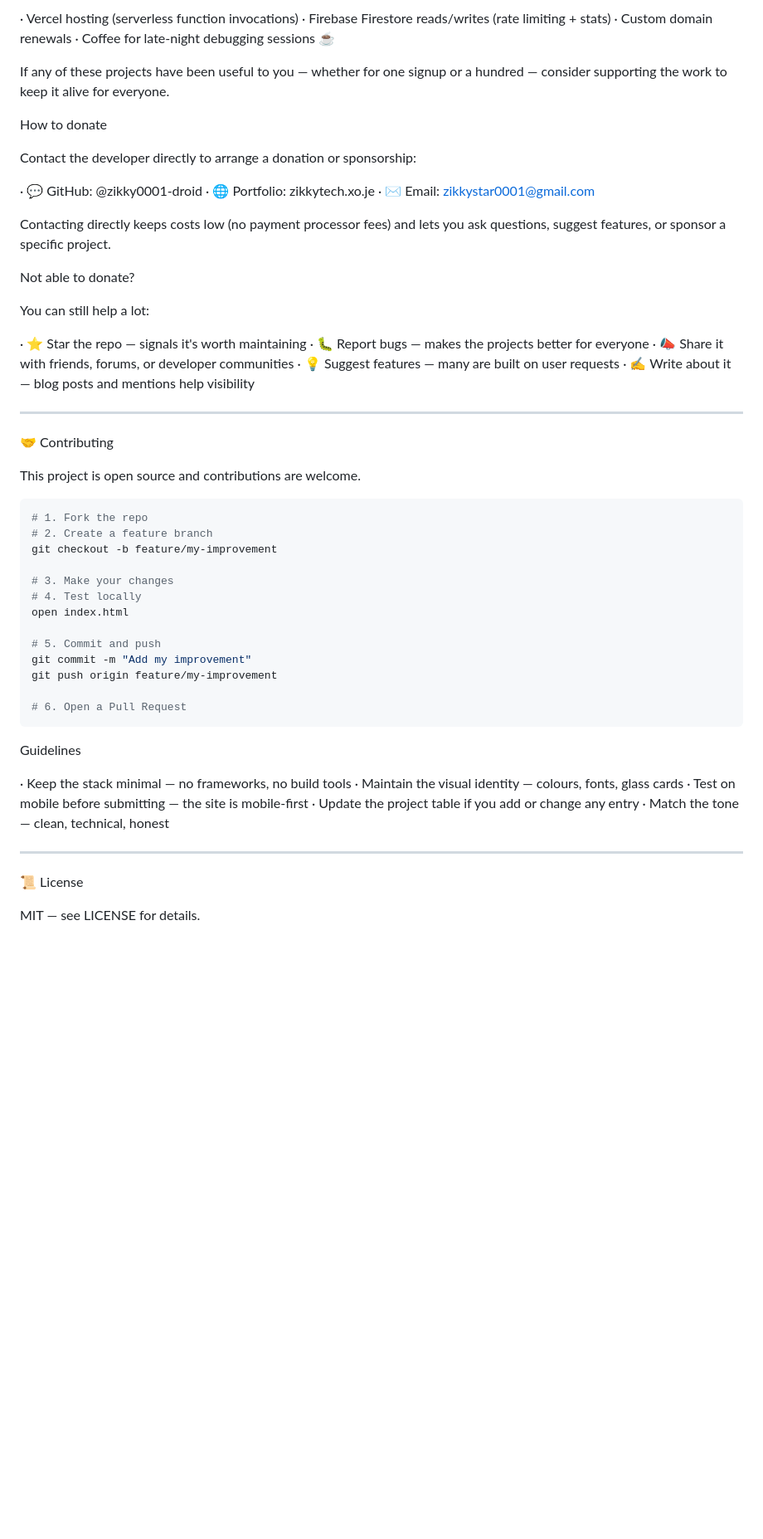
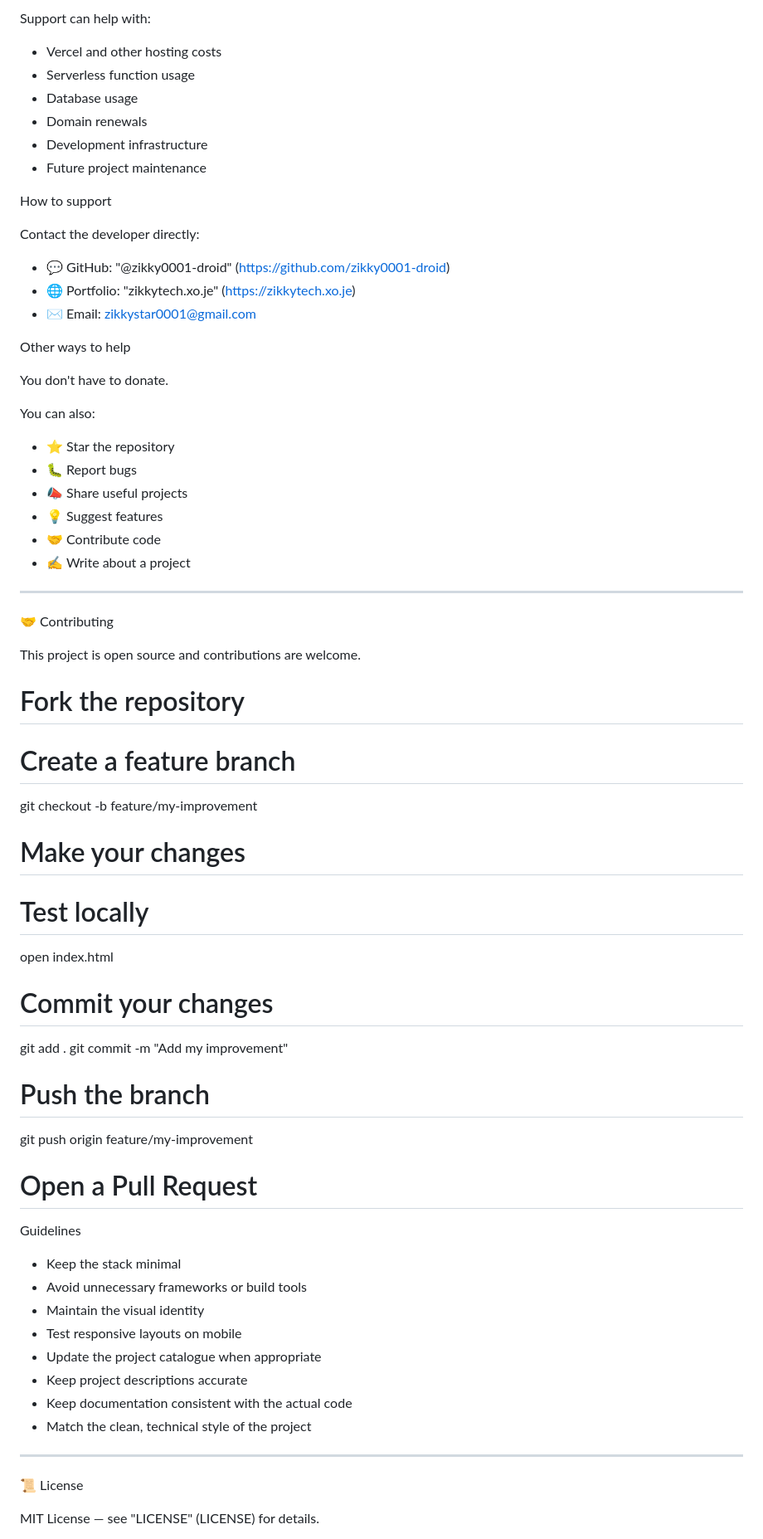
Before and after one commit to zikky0001-droid/zikkytech, a Markdown page: README.md, the part around one of its changes. Shown at 83% size. Rendered like a GitHub page; blank space fills up the shorter version.

````diff
--- a/README.md
+++ b/README.md
@@ -316,30 +243,33 @@ DEVZIKKY TECH is free forever and runs on generosity. Every contribution helps p
 
-· Vercel hosting (serverless function invocations)
-· Firebase Firestore reads/writes (rate limiting + stats)
-· Custom domain renewals
-· Coffee for late-night debugging sessions ☕
+Support can help with:
 
-If any of these projects have been useful to you — whether for one signup or a hundred — consider supporting the work to keep it alive for everyone.
+- Vercel and other hosting costs
+- Serverless function usage
+- Database usage
+- Domain renewals
+- Development infrastructure
+- Future project maintenance
 
-How to donate
+How to support
 
-Contact the developer directly to arrange a donation or sponsorship:
+Contact the developer directly:
 
-· 💬 GitHub: @zikky0001-droid
-· 🌐 Portfolio: zikkytech.xo.je
-· ✉️ Email: zikkystar0001@gmail.com
+- 💬 GitHub: "@zikky0001-droid" (https://github.com/zikky0001-droid)
+- 🌐 Portfolio: "zikkytech.xo.je" (https://zikkytech.xo.je)
+- ✉️ Email: zikkystar0001@gmail.com
 
-Contacting directly keeps costs low (no payment processor fees) and lets you ask questions, suggest features, or sponsor a specific project.
+Other ways to help
 
-Not able to donate?
+You don't have to donate.
 
-You can still help a lot:
+You can also:
 
-· ⭐ Star the repo — signals it's worth maintaining
-· 🐛 Report bugs — makes the projects better for everyone
-· 📣 Share it with friends, forums, or developer communities
-· 💡 Suggest features — many are built on user requests
-· ✍️ Write about it — blog posts and mentions help visibility
+- ⭐ Star the repository
+- 🐛 Report bugs
+- 📣 Share useful projects
+- 💡 Suggest features
+- 🤝 Contribute code
+- ✍️ Write about a project
 
 ---
 
@@ -347,33 +277,39 @@ You can still help a lot:
 
 This project is open source and contributions are welcome.
 
-```bash
-# 1. Fork the repo
-# 2. Create a feature branch
+# Fork the repository
+
+# Create a feature branch
 git checkout -b feature/my-improvement
 
-# 3. Make your changes
-# 4. Test locally
+# Make your changes
+
+# Test locally
 open index.html
 
-# 5. Commit and push
+# Commit your changes
+git add .
 git commit -m "Add my improvement"
+
+# Push the branch
 git push origin feature/my-improvement
 
-# 6. Open a Pull Request
-```
+# Open a Pull Request
 
 Guidelines
 
-· Keep the stack minimal — no frameworks, no build tools
-· Maintain the visual identity — colours, fonts, glass cards
-· Test on mobile before submitting — the site is mobile-first
-· Update the project table if you add or change any entry
-· Match the tone — clean, technical, honest
+- Keep the stack minimal
+- Avoid unnecessary frameworks or build tools
+- Maintain the visual identity
+- Test responsive layouts on mobile
+- Update the project catalogue when appropriate
+- Keep project descriptions accurate
+- Keep documentation consistent with the actual code
+- Match the clean, technical style of the project
 
 ---
 
 📜 License
 
-MIT — see LICENSE for details.
+MIT License — see "LICENSE" (LICENSE) for details.
 
````
Also changed, not shown: other parts of README.md (+170 -249 lines).
